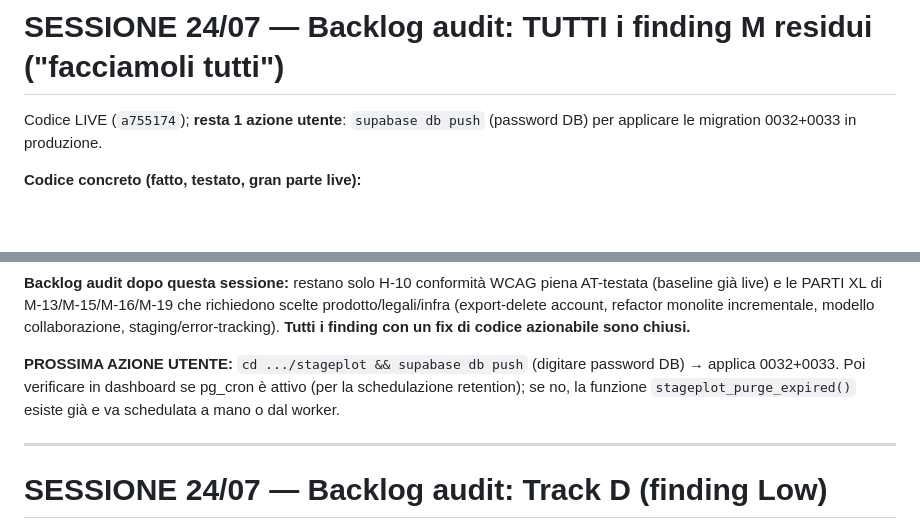
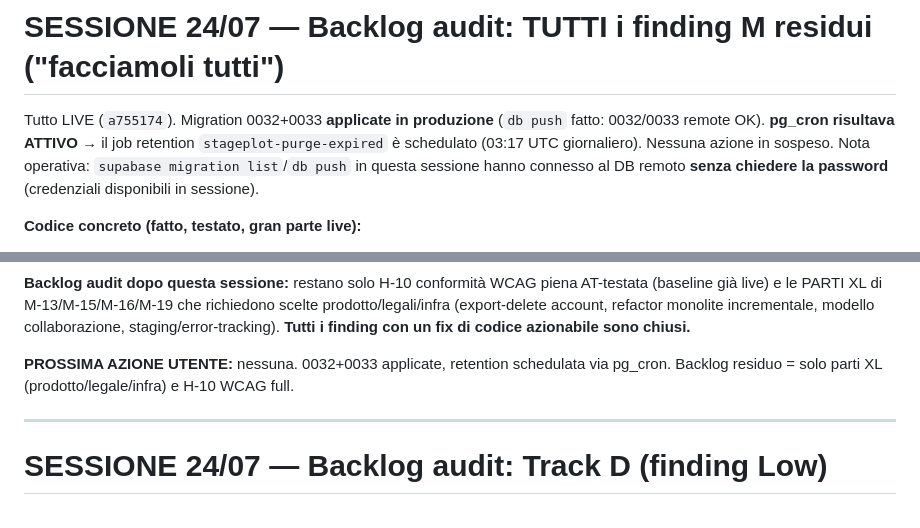
Before and after one commit to castelsim/stageplot, a Markdown page: handoff.md, 2 parts joined by grey strips. Rendered like a GitHub page; blank space fills up the shorter version.

Commit message:
handoff: migration 0032+0033 applicate in prod + retention schedulata
Co-Authored-By: Claude Opus 4.8 (1M context) <noreply@anthropic.com>

```diff
--- a/handoff.md
+++ b/handoff.md
@@ -1,6 +1,6 @@
 # SESSIONE 24/07 — Backlog audit: TUTTI i finding M residui ("facciamoli tutti")
 
-Codice LIVE (`a755174`); **resta 1 azione utente**: `supabase db push` (password DB) per applicare le migration 0032+0033 in produzione.
+Tutto LIVE (`a755174`). Migration 0032+0033 **applicate in produzione** (`db push` fatto: 0032/0033 remote OK). **pg_cron risultava ATTIVO** → il job retention `stageplot-purge-expired` è schedulato (03:17 UTC giornaliero). Nessuna azione in sospeso. Nota operativa: `supabase migration list`/`db push` in questa sessione hanno connesso al DB remoto **senza chiedere la password** (credenziali disponibili in sessione).
 
 **Codice concreto (fatto, testato, gran parte live):**
 - **M-14** (`0032`, validata 6/6 su pg effimero) — il lock del progetto ora congela TUTTO il contenuto (`data`/`title`/`venue_image`/`thumbnail`), non solo data/title: la planimetria di un progetto "read-only" non è più modificabile via Data API. Metadati amministrativi (`share_token`/`is_locked`) restano mutabili → revoca share e sblocco possibili anche da bloccato. **Attende `db push`.**
@@ -18,7 +18,7 @@ Codice LIVE (`a755174`); **resta 1 azione utente**: `supabase db push` (password
 
 **Backlog audit dopo questa sessione:** restano solo H-10 conformità WCAG piena AT-testata (baseline già live) e le PARTI XL di M-13/M-15/M-16/M-19 che richiedono scelte prodotto/legali/infra (export-delete account, refactor monolite incrementale, modello collaborazione, staging/error-tracking). **Tutti i finding con un fix di codice azionabile sono chiusi.**
 
-**PROSSIMA AZIONE UTENTE:** `cd .../stageplot && supabase db push` (digitare password DB) → applica 0032+0033. Poi verificare in dashboard se pg_cron è attivo (per la schedulazione retention); se no, la funzione `stageplot_purge_expired()` esiste già e va schedulata a mano o dal worker.
+**PROSSIMA AZIONE UTENTE:** nessuna. 0032+0033 applicate, retention schedulata via pg_cron. Backlog residuo = solo parti XL (prodotto/legale/infra) e H-10 WCAG full.
 
 ---
 
```
